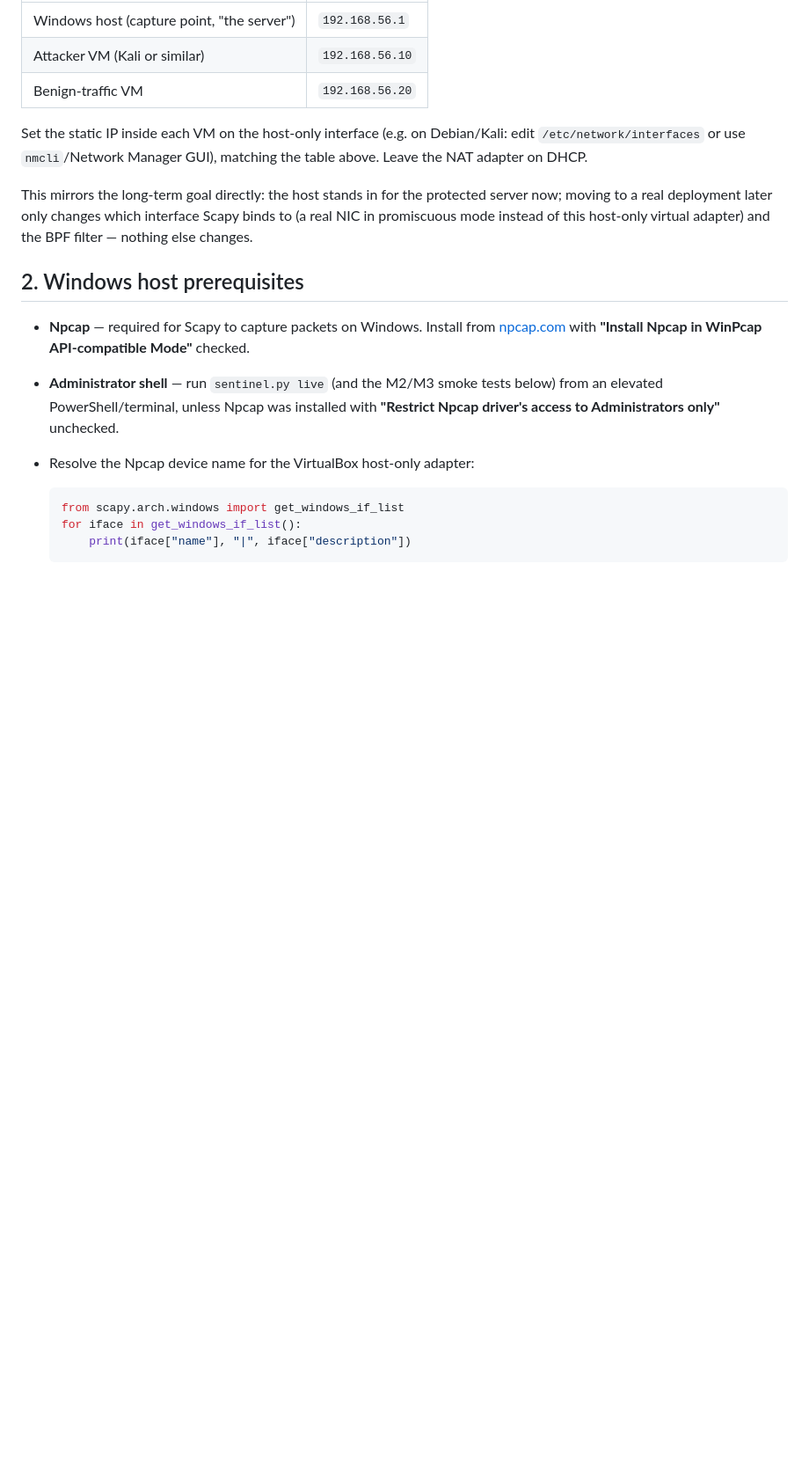
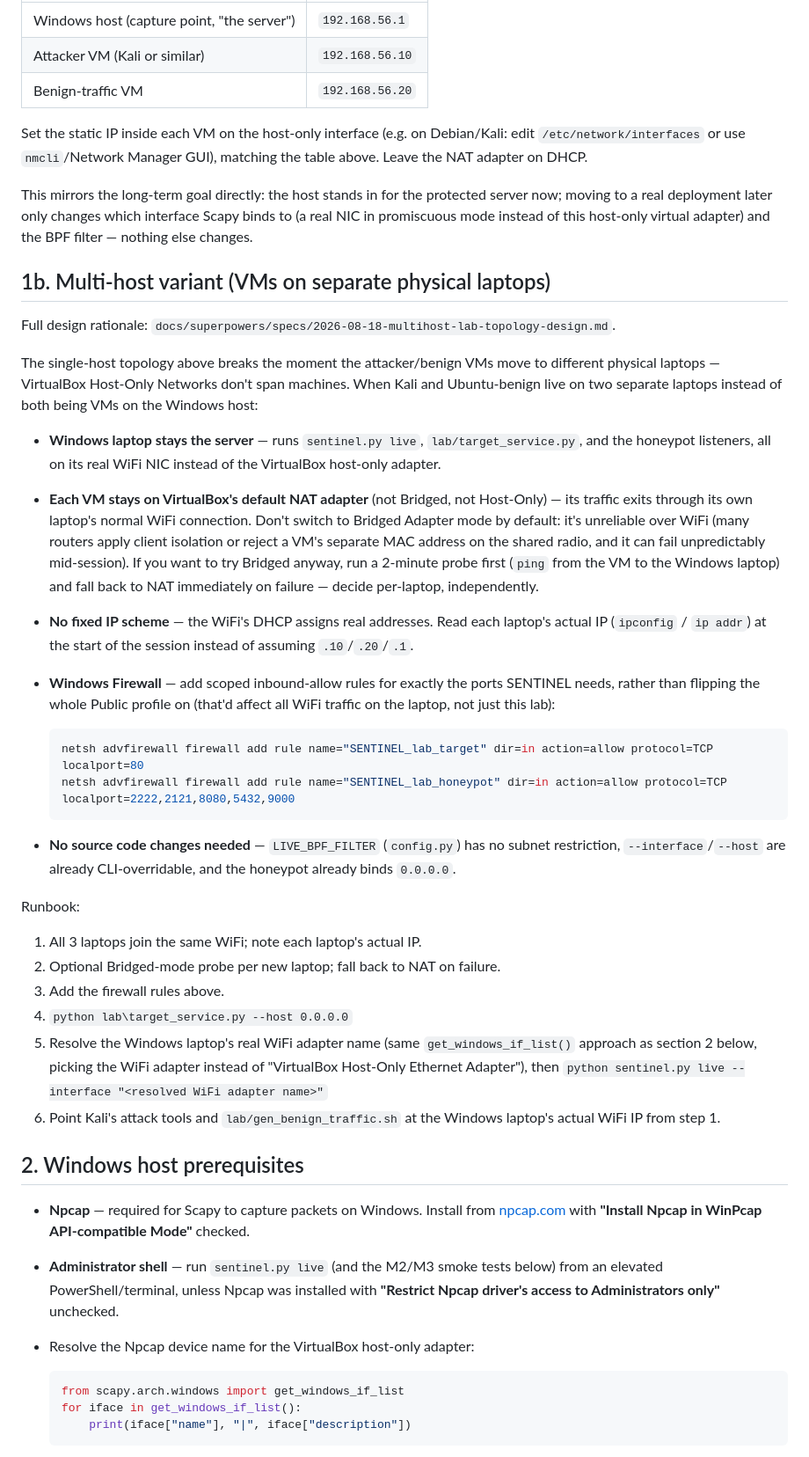
Before and after one commit to mtyashas/SENTINEL-IPS, a Markdown page: lab/README.md, the part around the change. Shown at 88% size. GitHub-like rendering; blank space fills up the shorter version.

Commit message:
Add multi-host lab topology for tomorrow's 3-laptop live test
Kali and Ubuntu-benign move from single-host VirtualBox VMs to separate
physical laptops, so the old fixed 192.168.56.0/24 host-only scheme
doesn't span machines. New design: Windows laptop stays the server on
its real WiFi NIC, VMs stay on default NAT (avoids WiFi Bridged-mode
reliability issues) riding their own laptop's WiFi connection -- which
also better rehearses the real server-level deployment target (clients
connecting to a distinct server role) than the old peer-network lab did.
No source code changes needed; existing CLI params already cover it.

Co-Authored-By: Claude Sonnet 5 <noreply@anthropic.com>

````diff
--- a/lab/README.md
+++ b/lab/README.md
@@ -34,6 +34,55 @@ This mirrors the long-term goal directly: the host stands in for the
 protected server now; moving to a real deployment later only changes which
 interface Scapy binds to (a real NIC in promiscuous mode instead of this
 host-only virtual adapter) and the BPF filter — nothing else changes.
+
+## 1b. Multi-host variant (VMs on separate physical laptops)
+
+Full design rationale: `docs/superpowers/specs/2026-08-18-multihost-lab-topology-design.md`.
+
+The single-host topology above breaks the moment the attacker/benign VMs
+move to different physical laptops — VirtualBox Host-Only Networks don't
+span machines. When Kali and Ubuntu-benign live on two separate laptops
+instead of both being VMs on the Windows host:
+
+- **Windows laptop stays the server** — runs `sentinel.py live`,
+  `lab/target_service.py`, and the honeypot listeners, all on its real
+  WiFi NIC instead of the VirtualBox host-only adapter.
+- **Each VM stays on VirtualBox's default NAT adapter** (not Bridged, not
+  Host-Only) — its traffic exits through its own laptop's normal WiFi
+  connection. Don't switch to Bridged Adapter mode by default: it's
+  unreliable over WiFi (many routers apply client isolation or reject a
+  VM's separate MAC address on the shared radio, and it can fail
+  unpredictably mid-session). If you want to try Bridged anyway, run a
+  2-minute probe first (`ping` from the VM to the Windows laptop) and fall
+  back to NAT immediately on failure — decide per-laptop, independently.
+- **No fixed IP scheme** — the WiFi's DHCP assigns real addresses. Read
+  each laptop's actual IP (`ipconfig` / `ip addr`) at the start of the
+  session instead of assuming `.10`/`.20`/`.1`.
+- **Windows Firewall** — add scoped inbound-allow rules for exactly the
+  ports SENTINEL needs, rather than flipping the whole Public profile on
+  (that'd affect all WiFi traffic on the laptop, not just this lab):
+
+  ```powershell
+  netsh advfirewall firewall add rule name="SENTINEL_lab_target" dir=in action=allow protocol=TCP localport=80
+  netsh advfirewall firewall add rule name="SENTINEL_lab_honeypot" dir=in action=allow protocol=TCP localport=2222,2121,8080,5432,9000
+  ```
+
+- **No source code changes needed** — `LIVE_BPF_FILTER` (`config.py`) has
+  no subnet restriction, `--interface`/`--host` are already
+  CLI-overridable, and the honeypot already binds `0.0.0.0`.
+
+Runbook:
+
+1. All 3 laptops join the same WiFi; note each laptop's actual IP.
+2. Optional Bridged-mode probe per new laptop; fall back to NAT on failure.
+3. Add the firewall rules above.
+4. `python lab\target_service.py --host 0.0.0.0`
+5. Resolve the Windows laptop's real WiFi adapter name (same
+   `get_windows_if_list()` approach as section 2 below, picking the WiFi
+   adapter instead of "VirtualBox Host-Only Ethernet Adapter"), then
+   `python sentinel.py live --interface "<resolved WiFi adapter name>"`
+6. Point Kali's attack tools and `lab/gen_benign_traffic.sh` at the
+   Windows laptop's actual WiFi IP from step 1.
 
 ## 2. Windows host prerequisites
 
````
Also changed, not shown: 1 other file.
